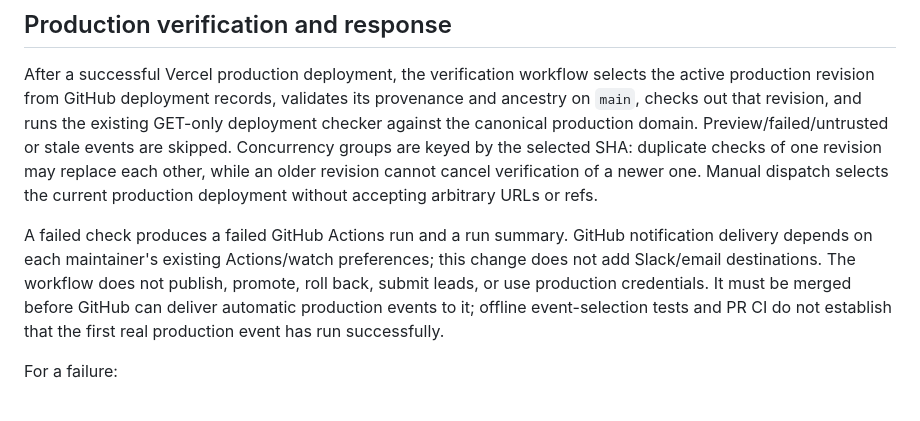
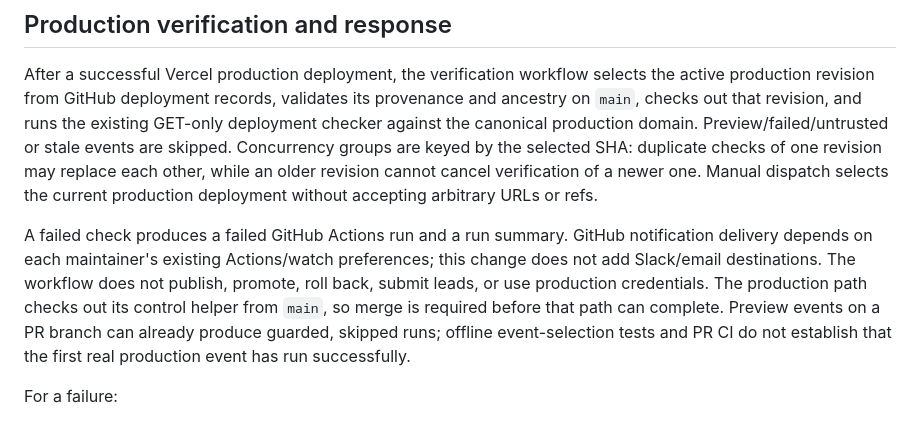
Before and after one commit to doaner69/MyProspects, a Markdown page: RELEASE-OPERATIONS.md, the part around the change. Drawn GitHub-style.

```diff
--- a/RELEASE-OPERATIONS.md
+++ b/RELEASE-OPERATIONS.md
@@ -14,7 +14,7 @@ The settings changes are already active independently of the draft PR. Applicati
 
 After a successful Vercel production deployment, the verification workflow selects the active production revision from GitHub deployment records, validates its provenance and ancestry on `main`, checks out that revision, and runs the existing GET-only deployment checker against the canonical production domain. Preview/failed/untrusted or stale events are skipped. Concurrency groups are keyed by the selected SHA: duplicate checks of one revision may replace each other, while an older revision cannot cancel verification of a newer one. Manual dispatch selects the current production deployment without accepting arbitrary URLs or refs.
 
-A failed check produces a failed GitHub Actions run and a run summary. GitHub notification delivery depends on each maintainer's existing Actions/watch preferences; this change does not add Slack/email destinations. The workflow does not publish, promote, roll back, submit leads, or use production credentials. It must be merged before GitHub can deliver automatic production events to it; offline event-selection tests and PR CI do not establish that the first real production event has run successfully.
+A failed check produces a failed GitHub Actions run and a run summary. GitHub notification delivery depends on each maintainer's existing Actions/watch preferences; this change does not add Slack/email destinations. The workflow does not publish, promote, roll back, submit leads, or use production credentials. The production path checks out its control helper from `main`, so merge is required before that path can complete. Preview events on a PR branch can already produce guarded, skipped runs; offline event-selection tests and PR CI do not establish that the first real production event has run successfully.
 
 For a failure:
 
```
Also changed, not shown: README.md (+1 -1 lines).
